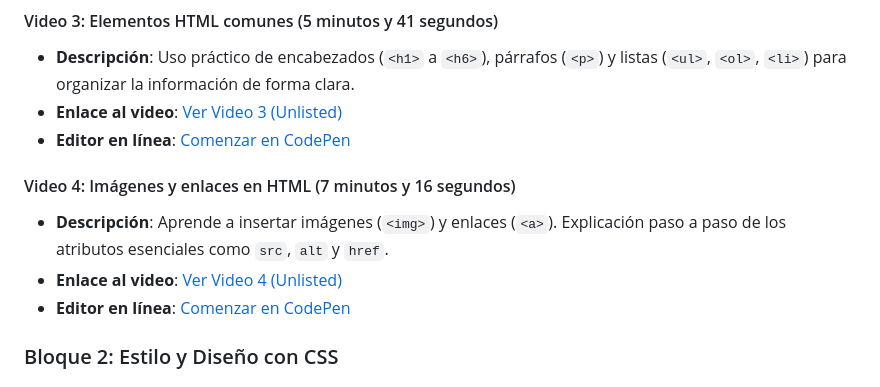
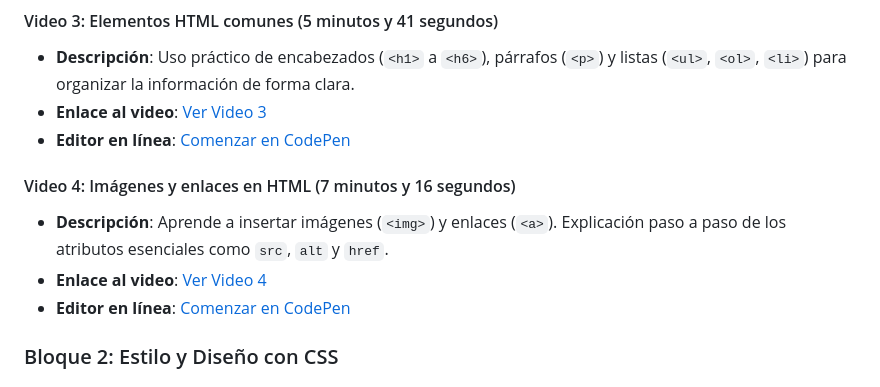
Before and after one commit to upc-pre-202610-1asi0730-12053-syncedh/webdev-course-syncedhealth, a Markdown page: README.md, the part around the change. Drawn GitHub-style.

```diff
--- a/README.md
+++ b/README.md
@@ -27,12 +27,12 @@ Este curso introductorio de aproximadamente 1 hora está diseñado especialmente
 
 #### Video 3: Elementos HTML comunes (5 minutos y 41 segundos)
 * **Descripción**: Uso práctico de encabezados (`<h1>` a `<h6>`), párrafos (`<p>`) y listas (`<ul>`, `<ol>`, `<li>`) para organizar la información de forma clara.
-* **Enlace al video**: [Ver Video 3 (Unlisted)](https://youtu.be/pVBBBInrdG0)
+* **Enlace al video**: [Ver Video 3](https://youtu.be/pVBBBInrdG0)
 * **Editor en línea**: [Comenzar en CodePen](https://codepen.io/pen/)
 
 #### Video 4: Imágenes y enlaces en HTML (7 minutos y 16 segundos)
 * **Descripción**: Aprende a insertar imágenes (`<img>`) y enlaces (`<a>`). Explicación paso a paso de los atributos esenciales como `src`, `alt` y `href`.
-* **Enlace al video**: [Ver Video 4 (Unlisted)](https://youtu.be/vLwK8E8MFW4)
+* **Enlace al video**: [Ver Video 4](https://youtu.be/vLwK8E8MFW4)
 * **Editor en línea**: [Comenzar en CodePen](https://codepen.io/pen/)
 
 ### Bloque 2: Estilo y Diseño con CSS
```
